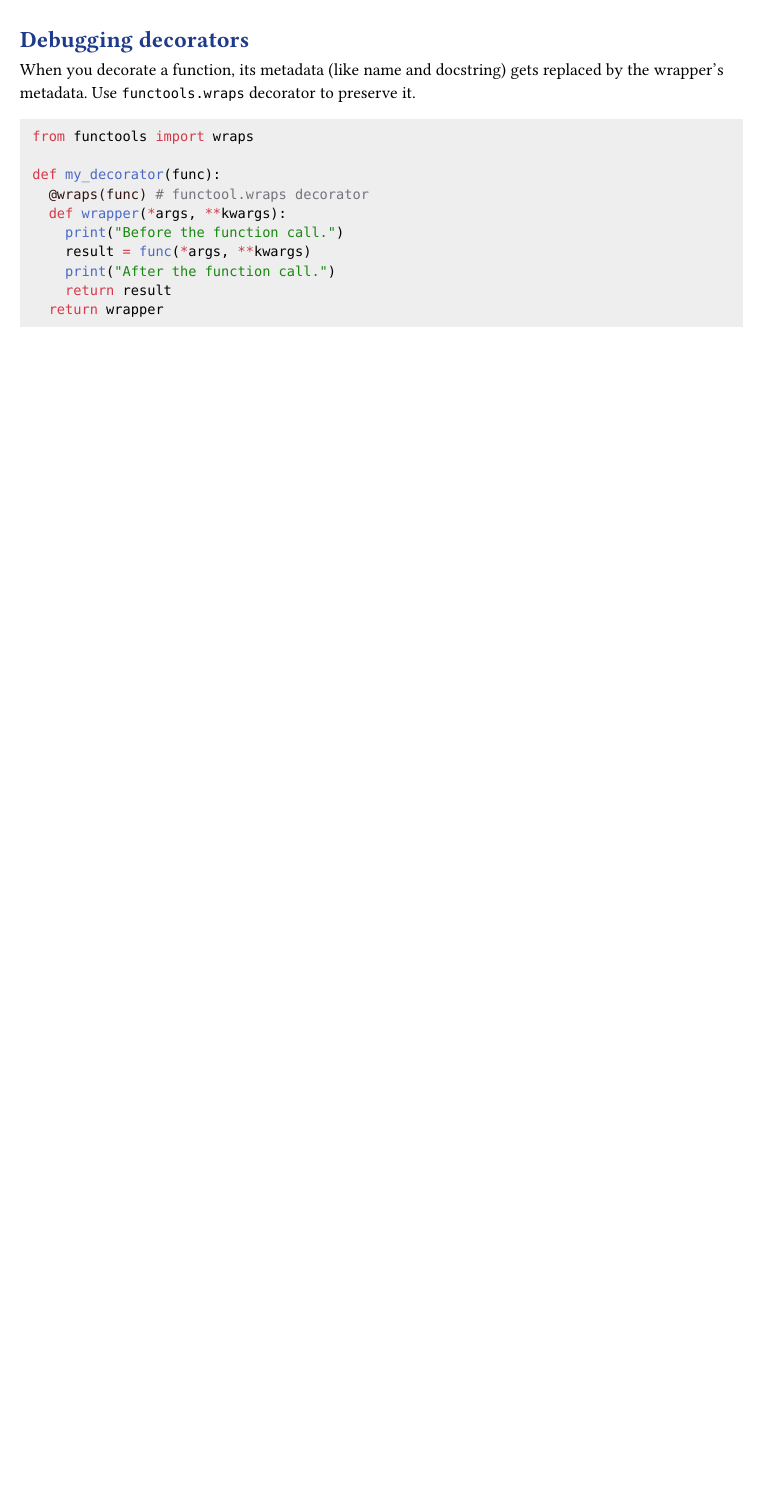
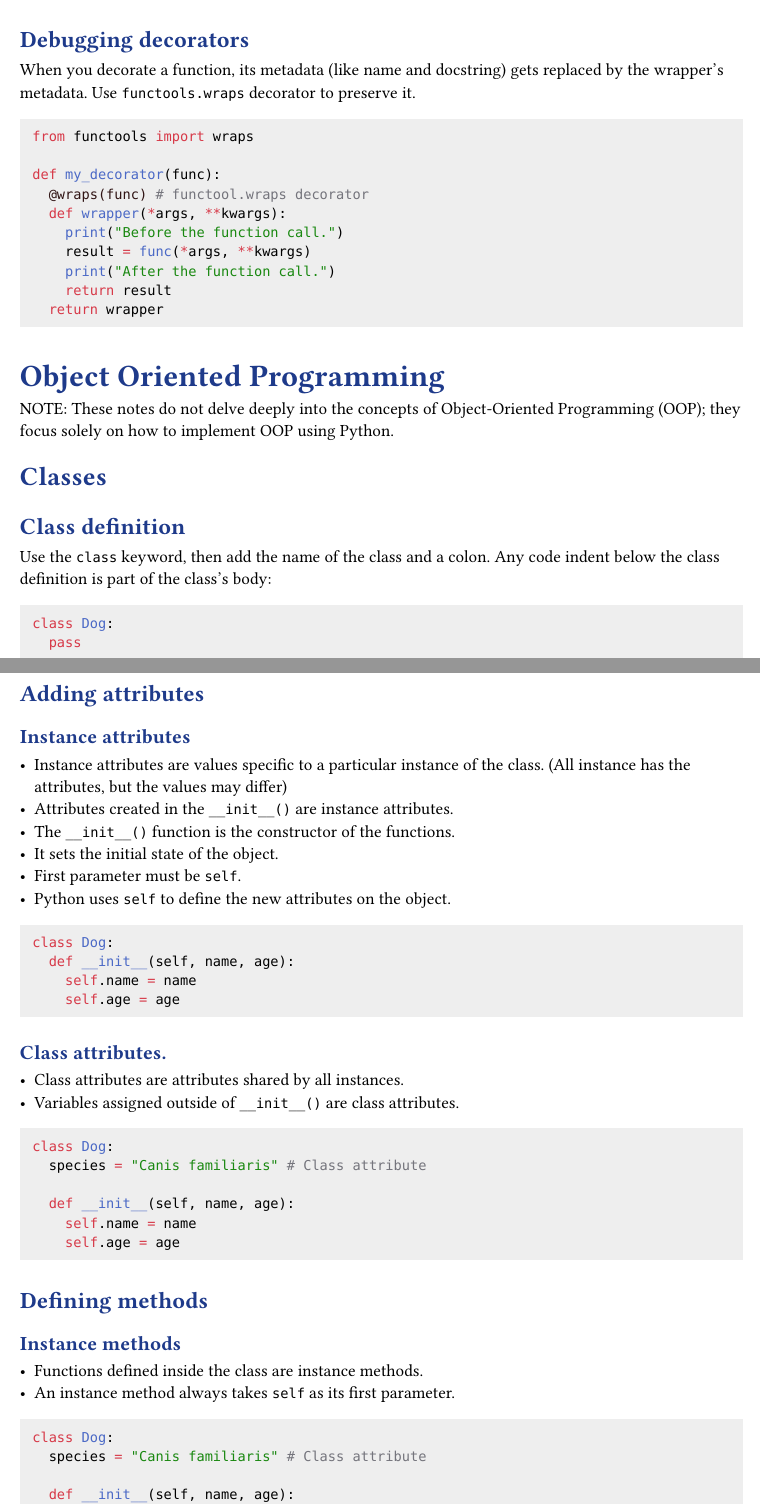
Before and after one commit to juanzq10dev/Learn_Python, a Typst document (handbook/handbook.typ): part of page 14 of 14 before the commit and two parts of pages 15 and 16 of 17 after it, the two joined at a grey line, cut so that both start at the same text, the shorter picture padded with empty space. Compiled offline with Typst 0.15.

Commit message:
OOP: Add classes handbook notes

````diff
--- a/handbook/handbook.typ
+++ b/handbook/handbook.typ
@@ -558,3 +558,52 @@ def my_decorator(func):
     return result
   return wrapper
 ```)
+
+= Object Oriented Programming
+NOTE: These notes do not delve deeply into the concepts of Object-Oriented Programming (OOP); they focus solely on how to implement OOP using Python.
+== Classes
+=== Class definition
+Use the `class` keyword, then add the name of the class and a colon. Any code indent below the class definition is part of the class's body:
+#codeBlock(```python
+class Dog:
+  pass
+```)
+
+=== Adding attributes
+==== Instance attributes
+- Instance attributes are values specific to a particular instance of the class. (All instance has the attributes, but the values may differ)
+- Attributes created in the `__init__()` are instance attributes.
+- The `__init__()` function is the constructor of the functions.
+- It sets the initial state of the object.
+- First parameter must be `self`.
+- Python uses `self` to define the new attributes on the object.
+#codeBlock(```python
+class Dog:
+  def __init__(self, name, age):
+    self.name = name
+    self.age = age
+```)
+
+==== Class attributes.
+- Class attributes are attributes shared by all instances.
+- Variables assigned outside of `__init__()` are class attributes.
+#codeBlock(```python
+class Dog:
+  species = "Canis familiaris" # Class attribute
+
+  def __init__(self, name, age):
+    self.name = name
+    self.age = age
+```)
+
+=== Defining methods
+==== Instance methods
+- Functions defined inside the class are instance methods.
+- An instance method always takes `self` as its first parameter.
+#codeBlock(```python
+class Dog:
+  species = "Canis familiaris" # Class attribute
+
+  def __init__(self, name, age):
+    self.name = name
+    self.age = age
````
Also changed, not shown: handbook/handbook.typ (7 more changed lines).
